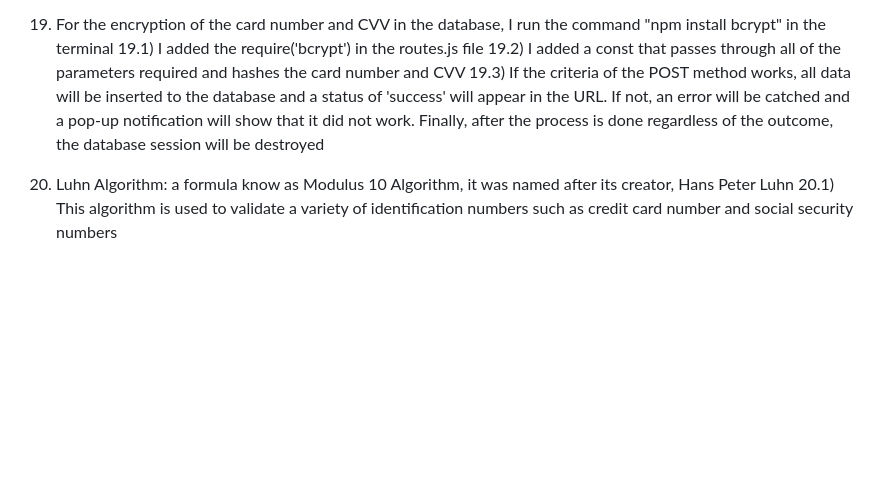
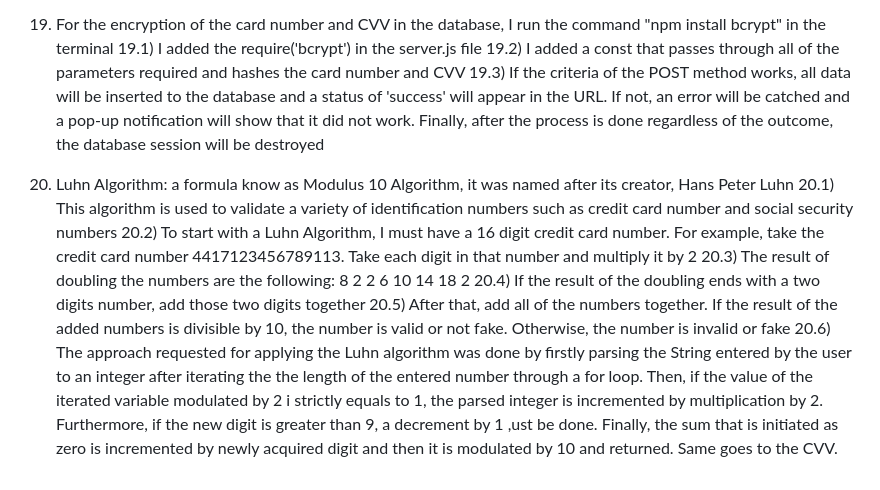
Before and after one commit to husseinkanaan96/CarmaAssassement, a Markdown page: README.md, the part around the change. Drawn GitHub-style; blank space fills up the shorter version.

```diff
--- a/README.md
+++ b/README.md
@@ -56,9 +56,14 @@ This README file contains the requested steps for the creation of the project me
 18.4) If the expiration date is missing, it will notify the user that it is missing. In addition, if the expiration date is less than the SYSDATE, it will notify the user that there is an error in the input.
 
 19) For the encryption of the card number and CVV in the database, I run the command "npm install bcrypt" in the terminal
-19.1) I added the require('bcrypt') in the routes.js file
+19.1) I added the require('bcrypt') in the server.js file
 19.2) I added a const that passes through all of the parameters required and hashes the card number and CVV
 19.3) If the criteria of the POST method works, all data will be inserted to the database and a status of 'success' will appear in the URL. If not, an error will be catched and a pop-up notification will show that it did not work. Finally, after the process is done regardless of the outcome, the database session will be destroyed
 
 20) Luhn Algorithm: a formula know as Modulus 10 Algorithm, it was named after its creator, Hans Peter Luhn
 20.1) This algorithm is used to validate a variety of identification numbers such as credit card number and social security numbers
+20.2) To start with a Luhn Algorithm, I must have a 16 digit credit card number. For example, take the credit card number 4417123456789113. Take each digit in that number and multiply it by 2
+20.3) The result of doubling the numbers are the following: 8 2 2 6 10 14 18 2
+20.4) If the result of the doubling ends with a two digits number, add those two digits together
+20.5) After that, add all of the numbers together. If the result of the added numbers is divisible by 10, the number is valid or not fake. Otherwise, the number is invalid or fake
+20.6) The approach requested for applying the Luhn algorithm was done by firstly parsing the String entered by the user to an integer after iterating the the length of the entered number through a for loop. Then, if the value of the iterated variable modulated by 2 i strictly equals to 1, the parsed integer is incremented by multiplication by 2. Furthermore, if the new digit is greater than 9, a decrement by 1 ,ust  be done. Finally, the sum that is initiated as zero is incremented by newly acquired digit and then it is modulated by 10 and returned. Same goes to the CVV.
```
